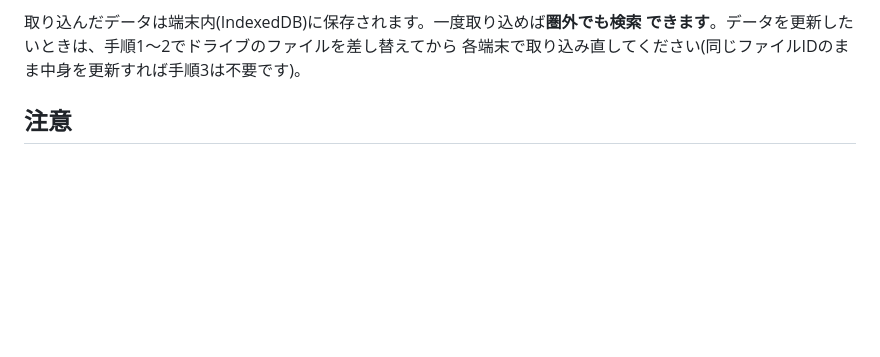
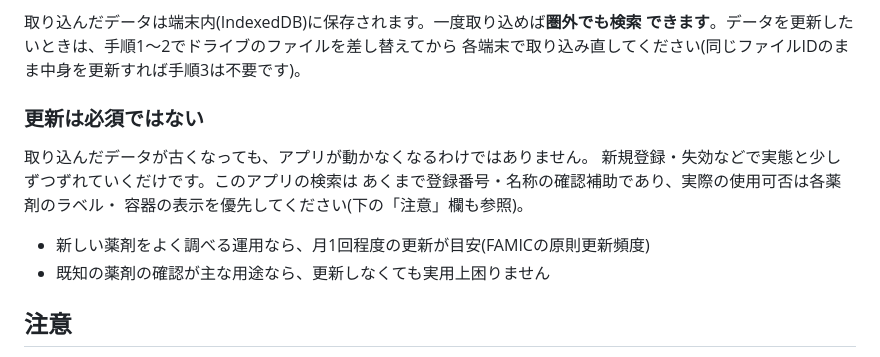
Before and after one commit to Fujimito/AGRI.APP.F, a Markdown page: README.md, the part around the change. Rendered like a GitHub page; blank space fills up the shorter version.

Commit message:
農薬データの更新は必須ではない旨をREADMEに追記
Co-Authored-By: Claude Opus 5 <noreply@anthropic.com>

```diff
--- a/README.md
+++ b/README.md
@@ -150,6 +150,16 @@ Code.gsを修正したときは、デプロイ → **デプロイを管理** →
 できます**。データを更新したいときは、手順1〜2でドライブのファイルを差し替えてから
 各端末で取り込み直してください(同じファイルIDのまま中身を更新すれば手順3は不要です)。
 
+### 更新は必須ではない
+
+取り込んだデータが古くなっても、アプリが動かなくなるわけではありません。
+新規登録・失効などで実態と少しずつずれていくだけです。このアプリの検索は
+あくまで登録番号・名称の確認補助であり、実際の使用可否は各薬剤のラベル・
+容器の表示を優先してください(下の「注意」欄も参照)。
+
+- 新しい薬剤をよく調べる運用なら、月1回程度の更新が目安(FAMICの原則更新頻度)
+- 既知の薬剤の確認が主な用途なら、更新しなくても実用上困りません
+
 ## 注意
 
 - 記録・プリセットは**各端末のブラウザ内**(localStorage)に保存されます。
```
